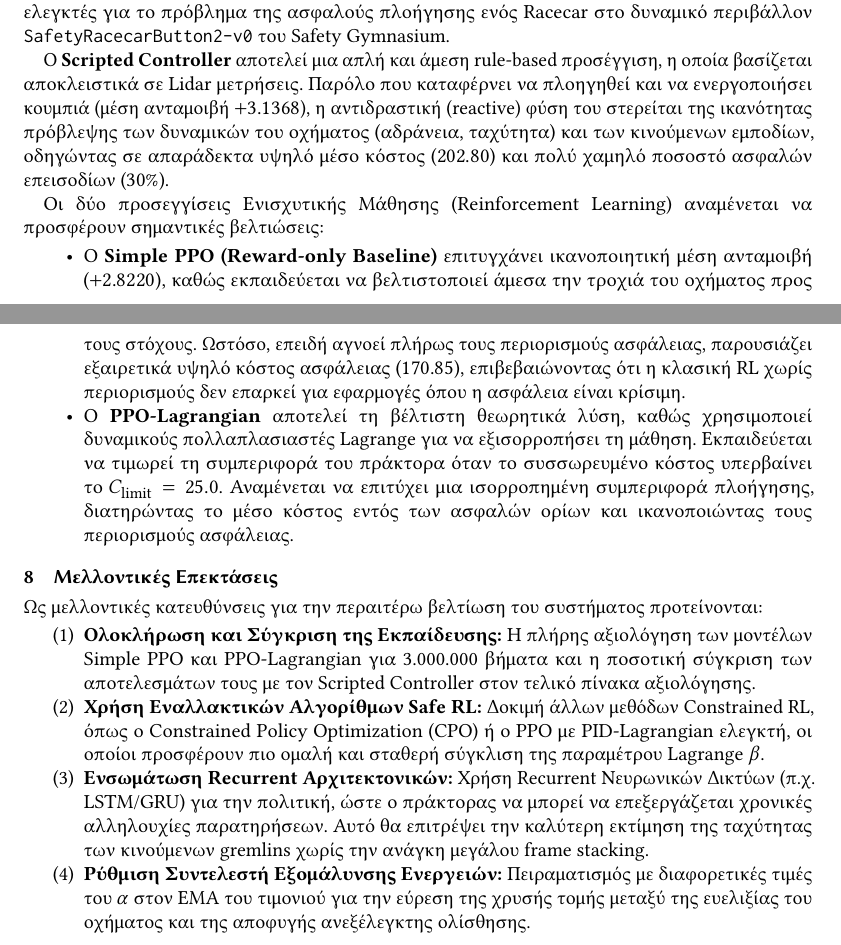
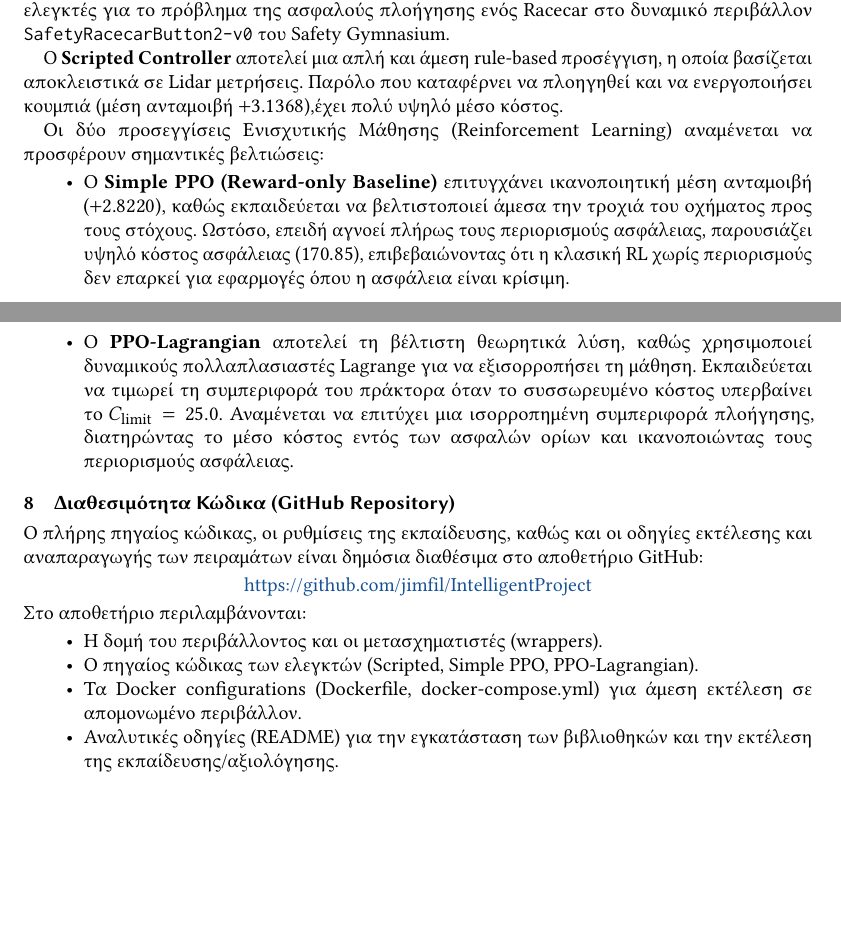
Before and after one commit to jimfil/IntelligentProject, a LaTeX paper (documentation/report.tex): two parts of pages 12 and 13 of 13 before the commit and two parts of pages 13 and 14 of 14 after it, joined at a grey line, cut so that both start at the same text, the shorter picture padded with empty space. The pictures show the PDF file documentation/report.pdf that the author committed with the source.

Commit message:
report checkpoint

```diff
--- a/documentation/report.tex
+++ b/documentation/report.tex
@@ -350,10 +352,12 @@
 		\label{tab:ppo_lagrangian_results}
 	\end{table}
 
+
+
 	\section{Συμπεράσματα}
 	Στο πλαίσιο της παρούσας εργασίας μελετήθηκαν και αναλύθηκαν τρεις διαφορετικοί ελεγκτές για το πρόβλημα της ασφαλούς πλοήγησης ενός Racecar στο δυναμικό περιβάλλον \texttt{SafetyRacecarButton2-v0} του Safety Gymnasium.
 
-	Ο \textbf{Scripted Controller} αποτελεί μια απλή και άμεση rule-based προσέγγιση, η οποία βασίζεται αποκλειστικά σε Lidar μετρήσεις. Παρόλο που καταφέρνει να πλοηγηθεί και να ενεργοποιήσει κουμπιά (μέση ανταμοιβή $+3.1368$), η αντιδραστική (reactive) φύση του στερείται της ικανότητας πρόβλεψης των δυναμικών του οχήματος (αδράνεια, ταχύτητα) και των κινούμενων εμποδίων, οδηγώντας σε απαράδεκτα υψηλό μέσο κόστος ($202.80$) και πολύ χαμηλό ποσοστό ασφαλών επεισοδίων ($30\%$).
+	Ο \textbf{Scripted Controller} αποτελεί μια απλή και άμεση rule-based προσέγγιση, η οποία βασίζεται αποκλειστικά σε Lidar μετρήσεις. Παρόλο που καταφέρνει να πλοηγηθεί και να ενεργοποιήσει κουμπιά (μέση ανταμοιβή $+3.1368$),έχει πολύ υψηλό μέσο κόστος.
 
 	Οι δύο προσεγγίσεις Ενισχυτικής Μάθησης (Reinforcement Learning) αναμένεται να προσφέρουν σημαντικές βελτιώσεις:
 	\begin{itemize}
@@ -361,12 +365,16 @@
 		\item Ο \textbf{PPO-Lagrangian} αποτελεί τη βέλτιστη θεωρητικά λύση, καθώς χρησιμοποιεί δυναμικούς πολλαπλασιαστές Lagrange για να εξισορροπήσει τη μάθηση. Εκπαιδεύεται να τιμωρεί τη συμπεριφορά του πράκτορα όταν το συσσωρευμένο κόστος υπερβαίνει το $C_{\text{limit}} = 25.0$. Αναμένεται να επιτύχει μια ισορροπημένη συμπεριφορά πλοήγησης, διατηρώντας το μέσο κόστος εντός των ασφαλών ορίων και ικανοποιώντας τους περιορισμούς ασφάλειας.
 	\end{itemize}
 
-	\section{Μελλοντικές Επεκτάσεις}
-	Ως μελλοντικές κατευθύνσεις για την περαιτέρω βελτίωση του συστήματος προτείνονται:
-	\begin{enumerate}
-		\item \textbf{Ολοκλήρωση και Σύγκριση της Εκπαίδευσης:} Η πλήρης αξιολόγηση των μοντέλων Simple PPO και PPO-Lagrangian για 3.000.000 βήματα και η ποσοτική σύγκριση των αποτελεσμάτων τους με τον Scripted Controller στον τελικό πίνακα αξιολόγησης.
-		\item \textbf{Χρήση Εναλλακτικών Αλγορίθμων Safe RL:} Δοκιμή άλλων μεθόδων Constrained RL, όπως ο Constrained Policy Optimization (CPO) ή ο PPO με PID-Lagrangian ελεγκτή, οι οποίοι προσφέρουν πιο ομαλή και σταθερή σύγκλιση της παραμέτρου Lagrange $\beta$.
-		\item \textbf{Ενσωμάτωση Recurrent Αρχιτεκτονικών:} Χρήση Recurrent Νευρωνικών Δικτύων (π.χ. LSTM/GRU) για την πολιτική, ώστε ο πράκτορας να μπορεί να επεξεργάζεται χρονικές αλληλουχίες παρατηρήσεων. Αυτό θα επιτρέψει την καλύτερη εκτίμηση της ταχύτητας των κινούμενων gremlins χωρίς την ανάγκη μεγάλου frame stacking.
-		\item \textbf{Ρύθμιση Συντελεστή Εξομάλυνσης Ενεργειών:} Πειραματισμός με διαφορετικές τιμές του $\alpha$ στον EMA του τιμονιού για την εύρεση της χρυσής τομής μεταξύ της ευελιξίας του οχήματος και της αποφυγής ανεξέλεγκτης ολίσθησης.
-	\end{enumerate}
+
+	\section{GitHub Repository}
+	Ο πλήρης πηγαίος κώδικας, οι ρυθμίσεις της εκπαίδευσης, καθώς και οι οδηγίες εκτέλεσης είναι διαθέσιμα στο GitHub:
+	\begin{center}
+		\url{https://github.com/jimfil/IntelligentProject}
+	\end{center}
+	Εκεί περιλαμβάνονται:
+	\begin{itemize}
+		\item Ο πηγαίος κώδικας των ελεγκτών (Scripted, PPO), οι διαδικασίες εκπαίδευσης και αξιολόγησης τους.
+		\item Τα Docker configurations (Dockerfile, docker-compose.yml) για άμεση εκτέλεση σε απομονωμένο περιβάλλον.
+		\item Αναλυτικές οδηγίες (README) για την εγκατάσταση των βιβλιοθηκών και την εκτέλεση της εκπαίδευσης/αξιολόγησης.
+	\end{itemize}
 \end{document}
```
Also changed, not shown: documentation/report.pdf, documentation/report.tex (24 more changed lines).
